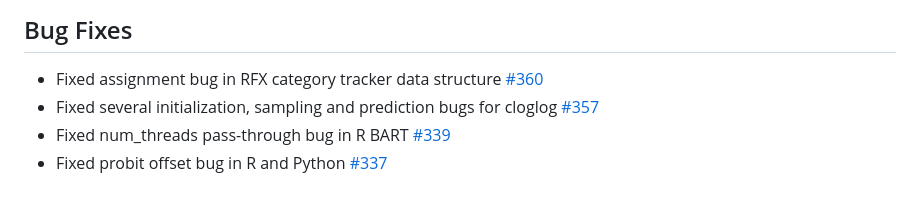
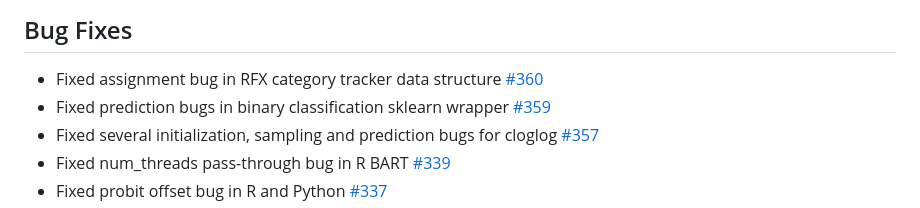
Before and after one commit to StochasticTree/stochtree, a Markdown page: NEWS.md, the part around the change. Drawn GitHub-style.

Commit message:
Deploying to r-dev from @ StochasticTree/stochtree@93a33a9cae58bc51eedbed36502b9815c1f63be9 🚀

```diff
--- a/NEWS.md
+++ b/NEWS.md
@@ -8,6 +8,7 @@
 ## Bug Fixes
 
 * Fixed assignment bug in RFX category tracker data structure [#360](https://github.com/StochasticTree/stochtree/pull/360)
+* Fixed prediction bugs in binary classification sklearn wrapper [#359](https://github.com/StochasticTree/stochtree/pull/359)
 * Fixed several initialization, sampling and prediction bugs for cloglog [#357](https://github.com/StochasticTree/stochtree/pull/357)
 * Fixed num_threads pass-through bug in R BART [#339](https://github.com/StochasticTree/stochtree/pull/339)
 * Fixed probit offset bug in R and Python [#337](https://github.com/StochasticTree/stochtree/pull/337)
```
